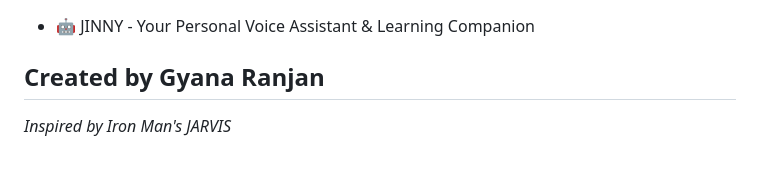
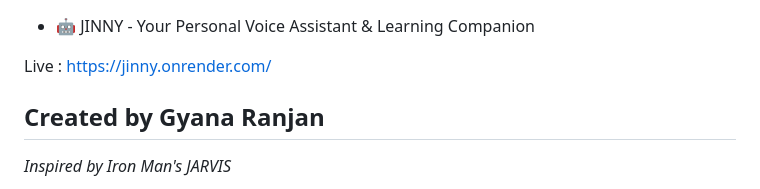
Before and after one commit to Gyana491/jinny, a Markdown page: README.md, the part around one of its changes. Drawn GitHub-style; blank space fills up the shorter version.

Commit message:
added Live Link

```diff
--- a/README.md
+++ b/README.md
@@ -1,4 +1,6 @@
 * 🤖 JINNY - Your Personal Voice Assistant & Learning Companion
+
+Live : [https://jinny.onrender.com/](https://jinny.onrender.com/)
 
 ## Created by Gyana Ranjan
 
```
Also changed, not shown: other parts of README.md (+1 -0 lines).
